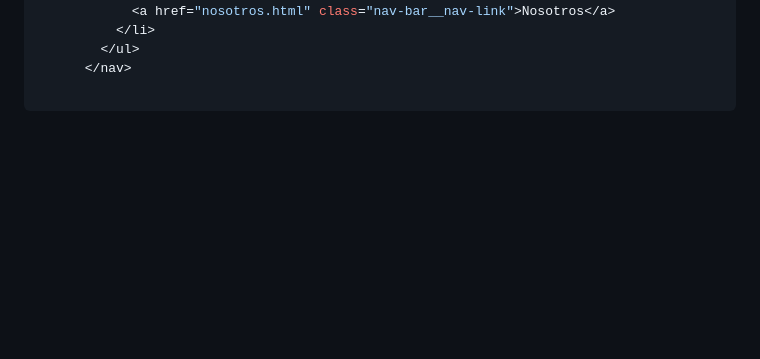
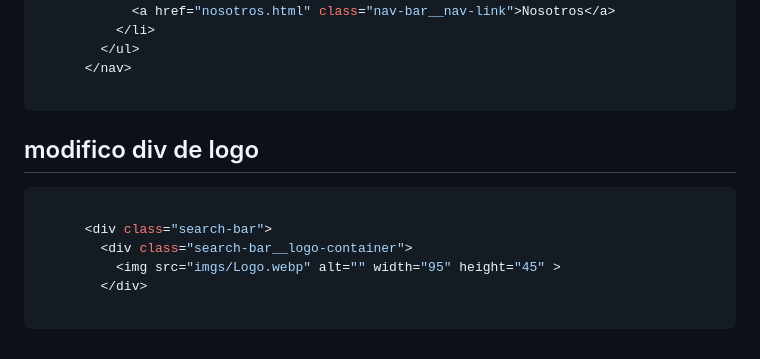
Before and after one commit to Almans05/sneakers-etapa1, a Markdown page: README.md, the part around the change. Rendered like a GitHub page; blank space fills up the shorter version.

Commit message:
modifico div de logo

````diff
--- a/README.md
+++ b/README.md
@@ -624,3 +624,13 @@ document.addEventListener('DOMContentLoaded', () => {
       </nav>
 
 ```
+## modifico div de logo
+
+``` sh
+
+      <div class="search-bar">
+        <div class="search-bar__logo-container">
+          <img src="imgs/Logo.webp" alt="" width="95" height="45" >
+        </div>
+
+```
````
